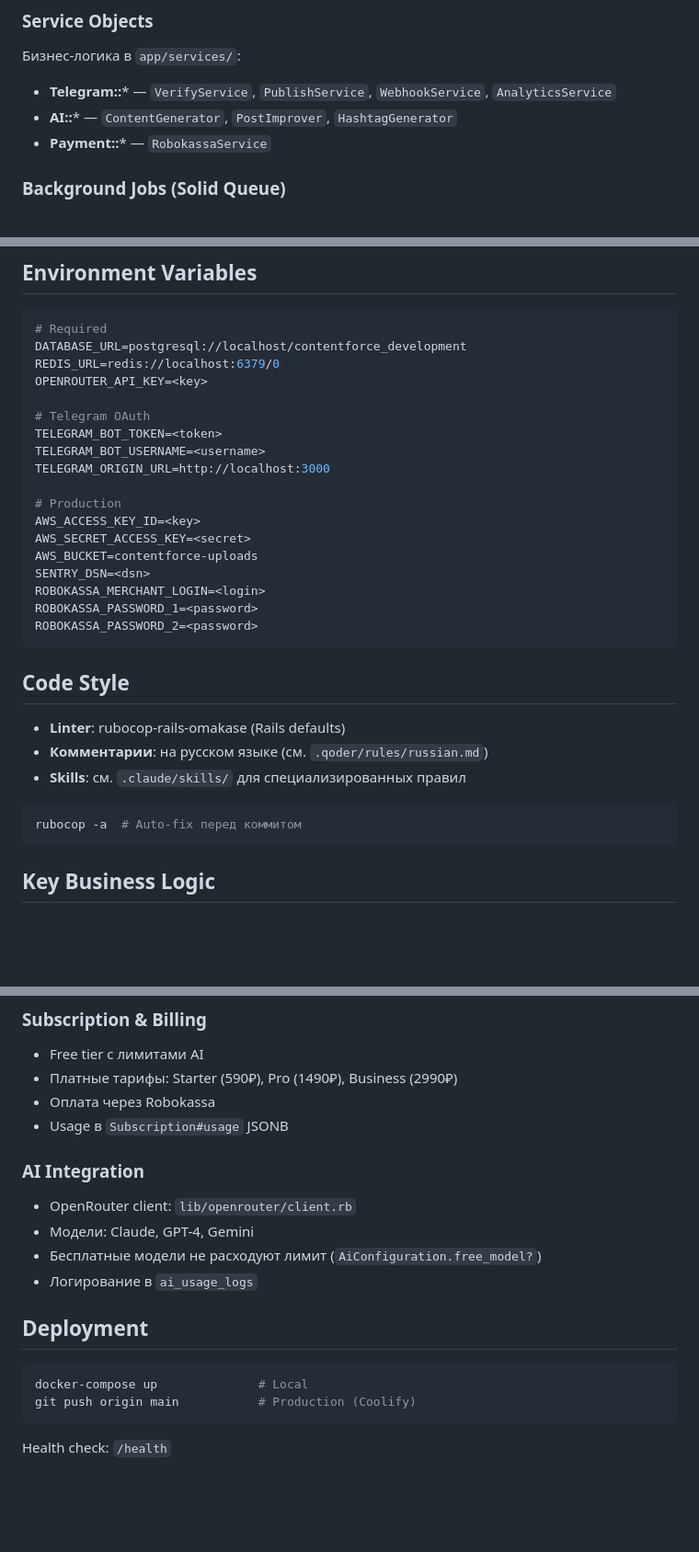
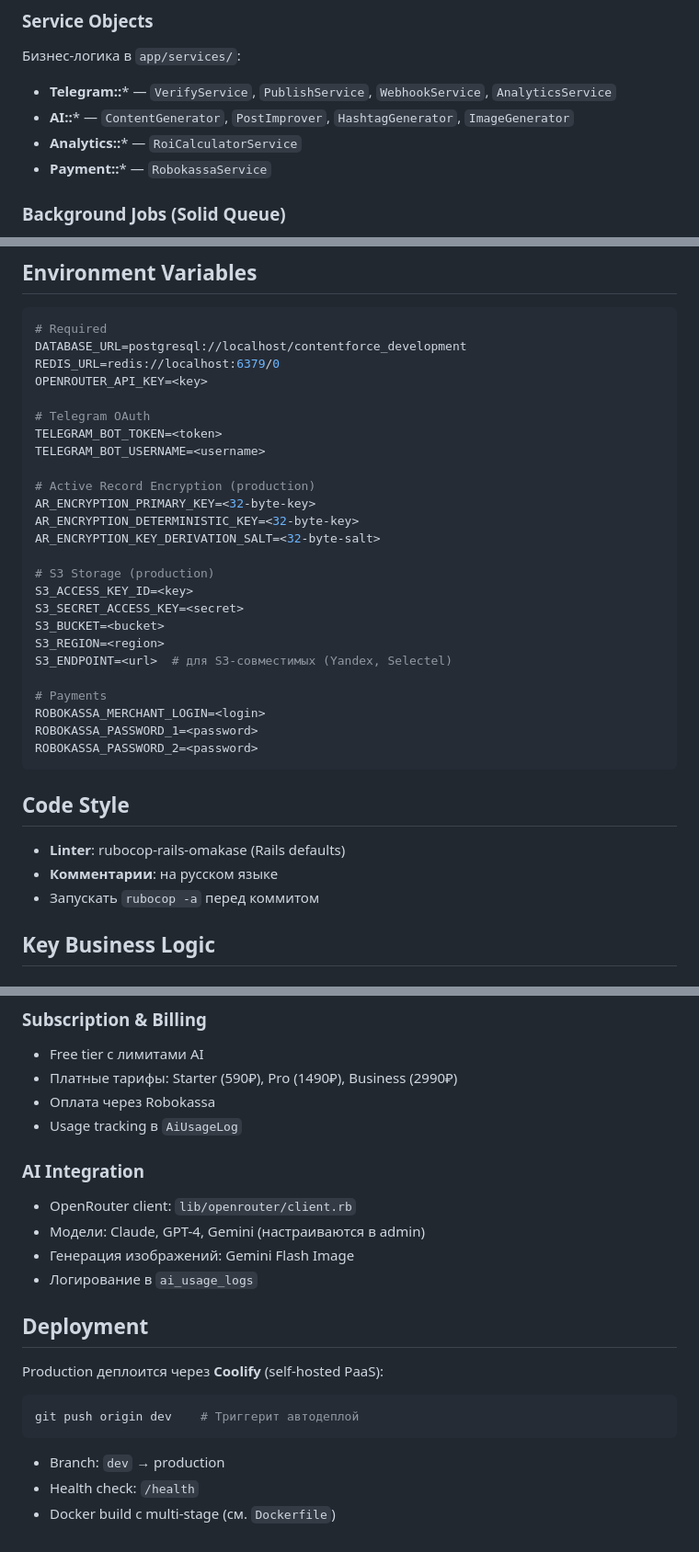
Before and after one commit to mrAr2rD/contentForceTG, a Markdown page: CLAUDE.md, 3 parts joined by grey strips. Shown at 92% size. Drawn GitHub-style; blank space fills up the shorter version.

Commit message:
docs: обновлён CLAUDE.md
- Добавлен заголовок для Claude Code
- Добавлены AR_ENCRYPTION_* и S3_* переменные
- Добавлены новые сервисы (ImageGenerator, RoiCalculatorService)
- Расширена модель AiUsageLog
- Обновлена секция Deployment (Coolify)

Co-Authored-By: Claude Opus 4.5 <noreply@anthropic.com>

````diff
--- a/CLAUDE.md
+++ b/CLAUDE.md
@@ -48,7 +50,8 @@ rails console                        # Консоль
 Бизнес-логика в `app/services/`:
 
 - **Telegram::*** — `VerifyService`, `PublishService`, `WebhookService`, `AnalyticsService`
-- **AI::*** — `ContentGenerator`, `PostImprover`, `HashtagGenerator`
+- **AI::*** — `ContentGenerator`, `PostImprover`, `HashtagGenerator`, `ImageGenerator`
+- **Analytics::*** — `RoiCalculatorService`
 - **Payment::*** — `RobokassaService`
 
 ### Background Jobs (Solid Queue)
@@ -121,13 +130,20 @@ OPENROUTER_API_KEY=<key>
 # Telegram OAuth
 TELEGRAM_BOT_TOKEN=<token>
 TELEGRAM_BOT_USERNAME=<username>
-TELEGRAM_ORIGIN_URL=http://localhost:3000
 
-# Production
-AWS_ACCESS_KEY_ID=<key>
-AWS_SECRET_ACCESS_KEY=<secret>
-AWS_BUCKET=contentforce-uploads
-SENTRY_DSN=<dsn>
+# Active Record Encryption (production)
+AR_ENCRYPTION_PRIMARY_KEY=<32-byte-key>
+AR_ENCRYPTION_DETERMINISTIC_KEY=<32-byte-key>
+AR_ENCRYPTION_KEY_DERIVATION_SALT=<32-byte-salt>
+
+# S3 Storage (production)
+S3_ACCESS_KEY_ID=<key>
+S3_SECRET_ACCESS_KEY=<secret>
+S3_BUCKET=<bucket>
+S3_REGION=<region>
+S3_ENDPOINT=<url>  # для S3-совместимых (Yandex, Selectel)
+
+# Payments
 ROBOKASSA_MERCHANT_LOGIN=<login>
 ROBOKASSA_PASSWORD_1=<password>
 ROBOKASSA_PASSWORD_2=<password>
@@ -136,12 +152,8 @@ ROBOKASSA_PASSWORD_2=<password>
 ## Code Style
 
 - **Linter**: rubocop-rails-omakase (Rails defaults)
-- **Комментарии**: на русском языке (см. `.qoder/rules/russian.md`)
-- **Skills**: см. `.claude/skills/` для специализированных правил
-
-```bash
-rubocop -a  # Auto-fix перед коммитом
-```
+- **Комментарии**: на русском языке
+- Запускать `rubocop -a` перед коммитом
 
 ## Key Business Logic
 
@@ -157,20 +169,23 @@ rubocop -a  # Auto-fix перед коммитом
 - Free tier с лимитами AI
 - Платные тарифы: Starter (590₽), Pro (1490₽), Business (2990₽)
 - Оплата через Robokassa
-- Usage в `Subscription#usage` JSONB
+- Usage tracking в `AiUsageLog`
 
 ### AI Integration
 
 - OpenRouter client: `lib/openrouter/client.rb`
-- Модели: Claude, GPT-4, Gemini
-- Бесплатные модели не расходуют лимит (`AiConfiguration.free_model?`)
+- Модели: Claude, GPT-4, Gemini (настраиваются в admin)
+- Генерация изображений: Gemini Flash Image
 - Логирование в `ai_usage_logs`
 
 ## Deployment
 
+Production деплоится через **Coolify** (self-hosted PaaS):
+
 ```bash
-docker-compose up              # Local
-git push origin main           # Production (Coolify)
+git push origin dev    # Триггерит автодеплой
 ```
 
-Health check: `/health`
+- Branch: `dev` → production
+- Health check: `/health`
+- Docker build с multi-stage (см. `Dockerfile`)
````
Also changed, not shown: other parts of CLAUDE.md (+10 -2 lines).
